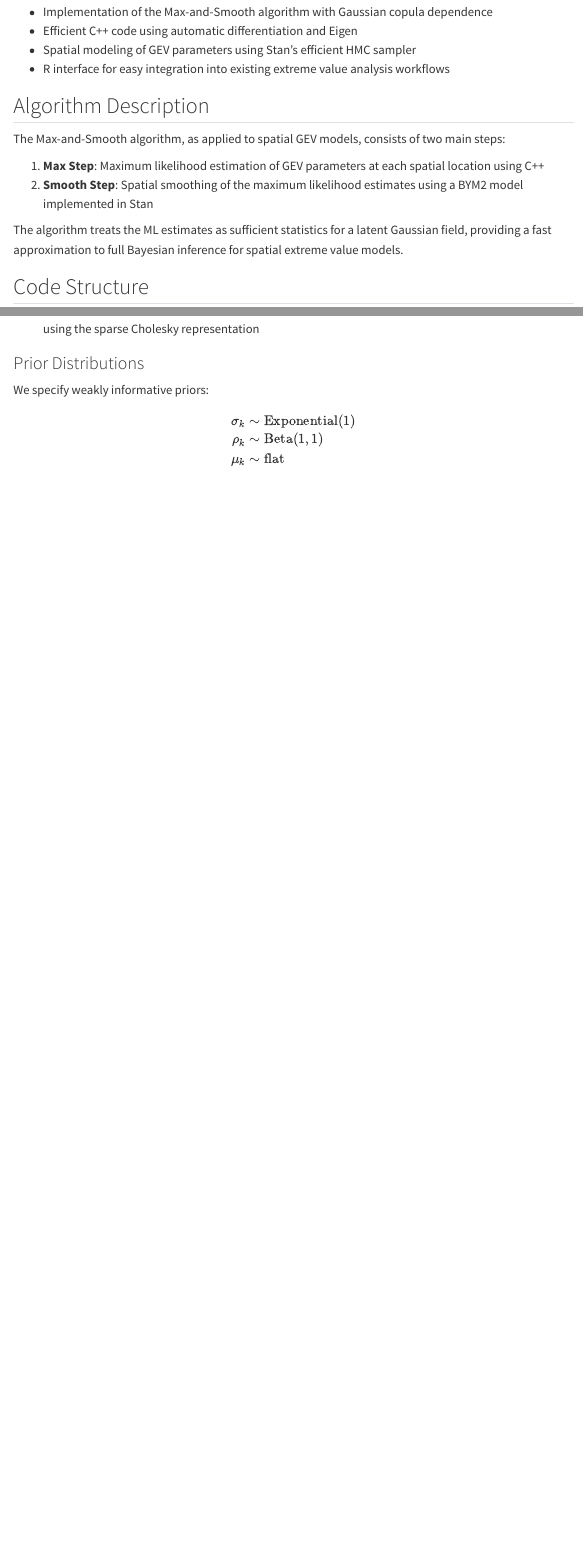
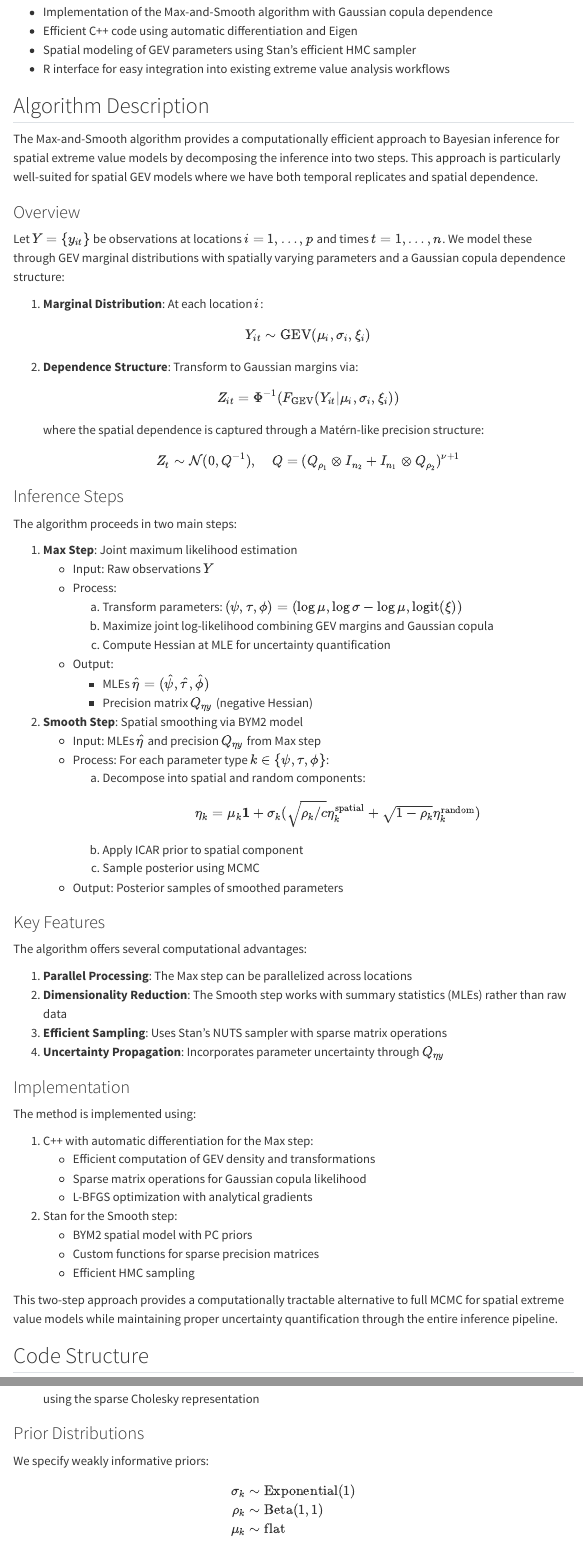
Before and after one commit to bgautijonsson/maxandsmooth, a Quarto document (index.qmd): the page in a window 1100 px wide, from 460 px down, and a second part further down, joined at a grey line. Rendered offline with R 4.5, knitr and Pandoc in place of Quarto, with nearby package versions; menus at the side of the page are left out.

Commit message:
Some updates to the manuscript and changins \text to \mathrm

```diff
--- a/index.qmd
+++ b/index.qmd
@@ -22,12 +22,67 @@ Key features of the package include:
 
 ## Algorithm Description
 
-The Max-and-Smooth algorithm, as applied to spatial GEV models, consists of two main steps:
+The Max-and-Smooth algorithm provides a computationally efficient approach to Bayesian inference for spatial extreme value models by decomposing the inference into two steps. This approach is particularly well-suited for spatial GEV models where we have both temporal replicates and spatial dependence.
 
-1. **Max Step**: Maximum likelihood estimation of GEV parameters at each spatial location using C++
-2. **Smooth Step**: Spatial smoothing of the maximum likelihood estimates using a BYM2 model implemented in Stan
+### Overview
 
-The algorithm treats the ML estimates as sufficient statistics for a latent Gaussian field, providing a fast approximation to full Bayesian inference for spatial extreme value models.
+Let $Y = \{y_{it}\}$ be observations at locations $i=1,\ldots,p$ and times $t=1,\ldots,n$. We model these through GEV marginal distributions with spatially varying parameters and a Gaussian copula dependence structure:
+
+1. **Marginal Distribution**: At each location $i$:
+   $$Y_{it} \sim \mathrm{GEV}(\mu_i, \sigma_i, \xi_i)$$
+
+2. **Dependence Structure**: Transform to Gaussian margins via:
+   $$Z_{it} = \Phi^{-1}(F_{\mathrm{GEV}}(Y_{it}|\mu_i,\sigma_i,\xi_i))$$
+   where the spatial dependence is captured through a Matérn-like precision structure:
+   $$Z_t \sim \mathcal{N}(0, Q^{-1}), \quad Q = (Q_{\rho_1} \otimes I_{n_2} + I_{n_1} \otimes Q_{\rho_2})^{\nu+1}$$
+
+### Inference Steps
+
+The algorithm proceeds in two main steps:
+
+1. **Max Step**: Joint maximum likelihood estimation
+   - Input: Raw observations $Y$
+   - Process:
+     a. Transform parameters: $(\psi,\tau,\phi) = (\log\mu, \log\sigma-\log\mu, \text{logit}(\xi))$
+     b. Maximize joint log-likelihood combining GEV margins and Gaussian copula
+     c. Compute Hessian at MLE for uncertainty quantification
+   - Output:
+     - MLEs $\hat{\eta} = (\hat{\psi}, \hat{\tau}, \hat{\phi})$
+     - Precision matrix $Q_{\eta y}$ (negative Hessian)
+
+2. **Smooth Step**: Spatial smoothing via BYM2 model
+   - Input: MLEs $\hat{\eta}$ and precision $Q_{\eta y}$ from Max step
+   - Process: For each parameter type $k \in \{\psi, \tau, \phi\}$:
+     a. Decompose into spatial and random components:
+        $$\eta_k = \mu_k\mathbf{1} + \sigma_k(\sqrt{\rho_k/c}\eta^{\mathrm{spatial}}_k + \sqrt{1-\rho_k}\eta^{\mathrm{random}}_k)$$
+     b. Apply ICAR prior to spatial component
+     c. Sample posterior using MCMC
+   - Output: Posterior samples of smoothed parameters
+
+### Key Features
+
+The algorithm offers several computational advantages:
+
+1. **Parallel Processing**: The Max step can be parallelized across locations
+2. **Dimensionality Reduction**: The Smooth step works with summary statistics (MLEs) rather than raw data
+3. **Efficient Sampling**: Uses Stan's NUTS sampler with sparse matrix operations
+4. **Uncertainty Propagation**: Incorporates parameter uncertainty through $Q_{\eta y}$
+
+### Implementation
+
+The method is implemented using:
+
+1. C++ with automatic differentiation for the Max step:
+   - Efficient computation of GEV density and transformations
+   - Sparse matrix operations for Gaussian copula likelihood
+   - L-BFGS optimization with analytical gradients
+
+2. Stan for the Smooth step:
+   - BYM2 spatial model with PC priors
+   - Custom functions for sparse precision matrices
+   - Efficient HMC sampling
+
+This two-step approach provides a computationally tractable alternative to full MCMC for spatial extreme value models while maintaining proper uncertainty quantification through the entire inference pipeline.
 
 ## Code Structure
 
```
Also changed, not shown: docs/_tex/index.tex, index.qmd (24 more changed lines), 4 other files.
